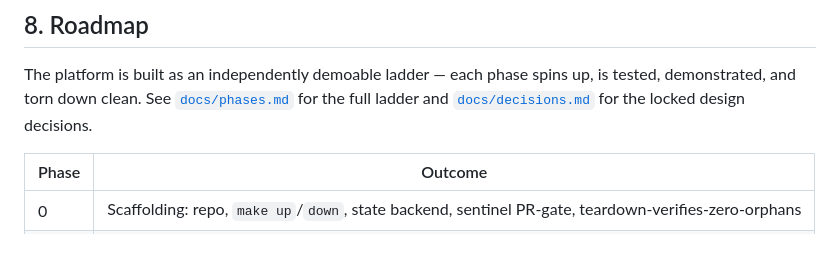
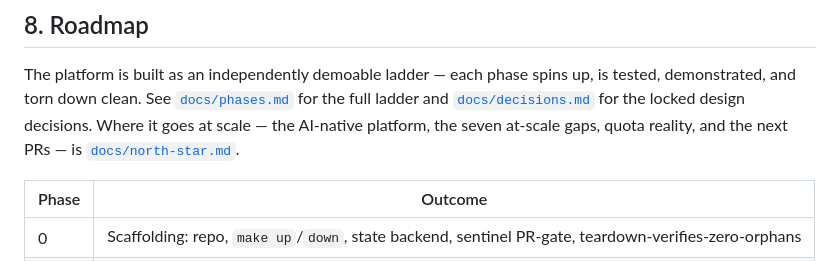
Before and after one commit to krmayankk/gpu-inference, a Markdown page: PLAN.md, the part around the change. Drawn GitHub-style.

```diff
--- a/PLAN.md
+++ b/PLAN.md
@@ -182,6 +182,8 @@ zero when idle — the cost guarantee) and **KEDA / HPA** (vLLM replicas on requ
 The platform is built as an independently demoable ladder — each phase spins up, is tested,
 demonstrated, and torn down clean. See [`docs/phases.md`](docs/phases.md) for the full ladder
 and [`docs/decisions.md`](docs/decisions.md) for the locked design decisions.
+Where it goes at scale — the AI-native platform, the seven at-scale gaps, quota reality,
+and the next PRs — is [`docs/north-star.md`](docs/north-star.md).
 
 | Phase | Outcome |
 |---|---|
```
Also changed, not shown: docs/north-star.md (added, +206 -0 lines), docs/phases.md (+3 -0 lines).
